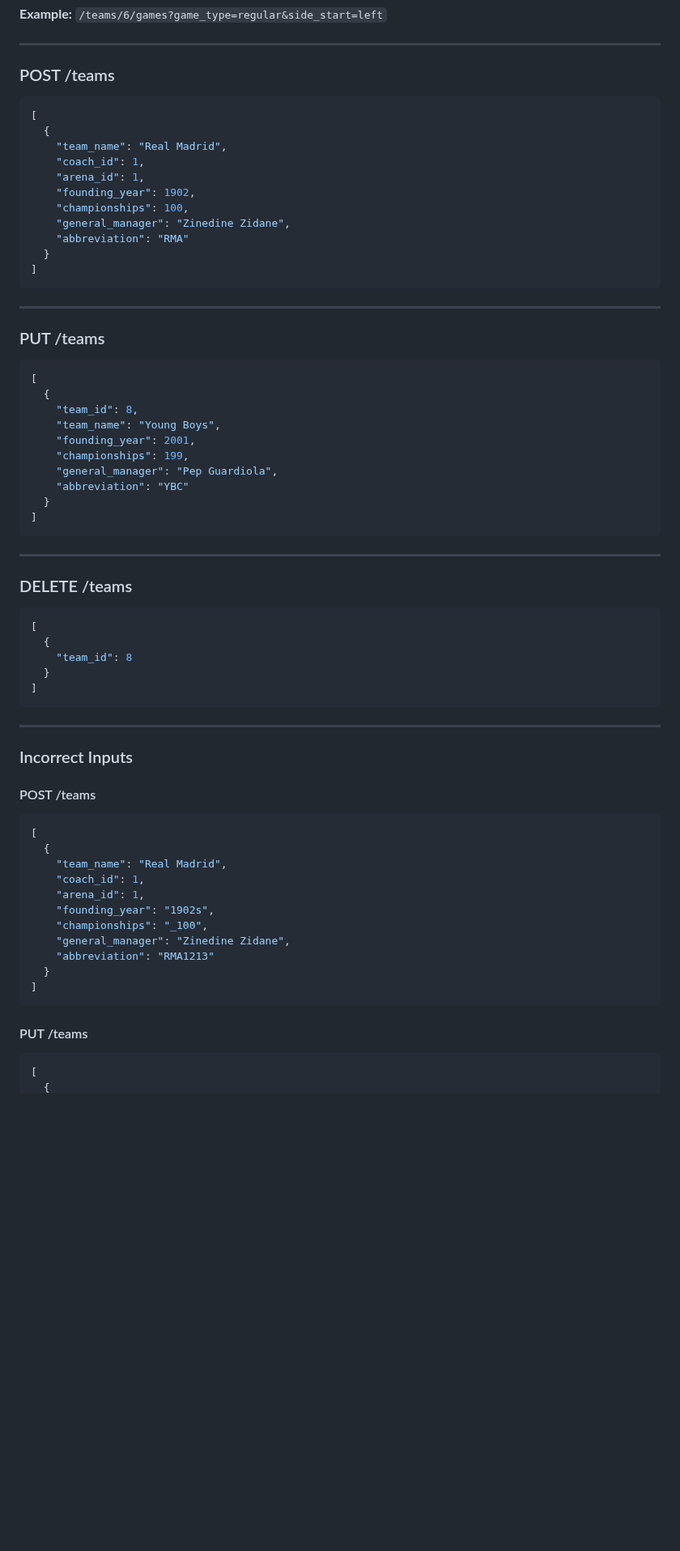
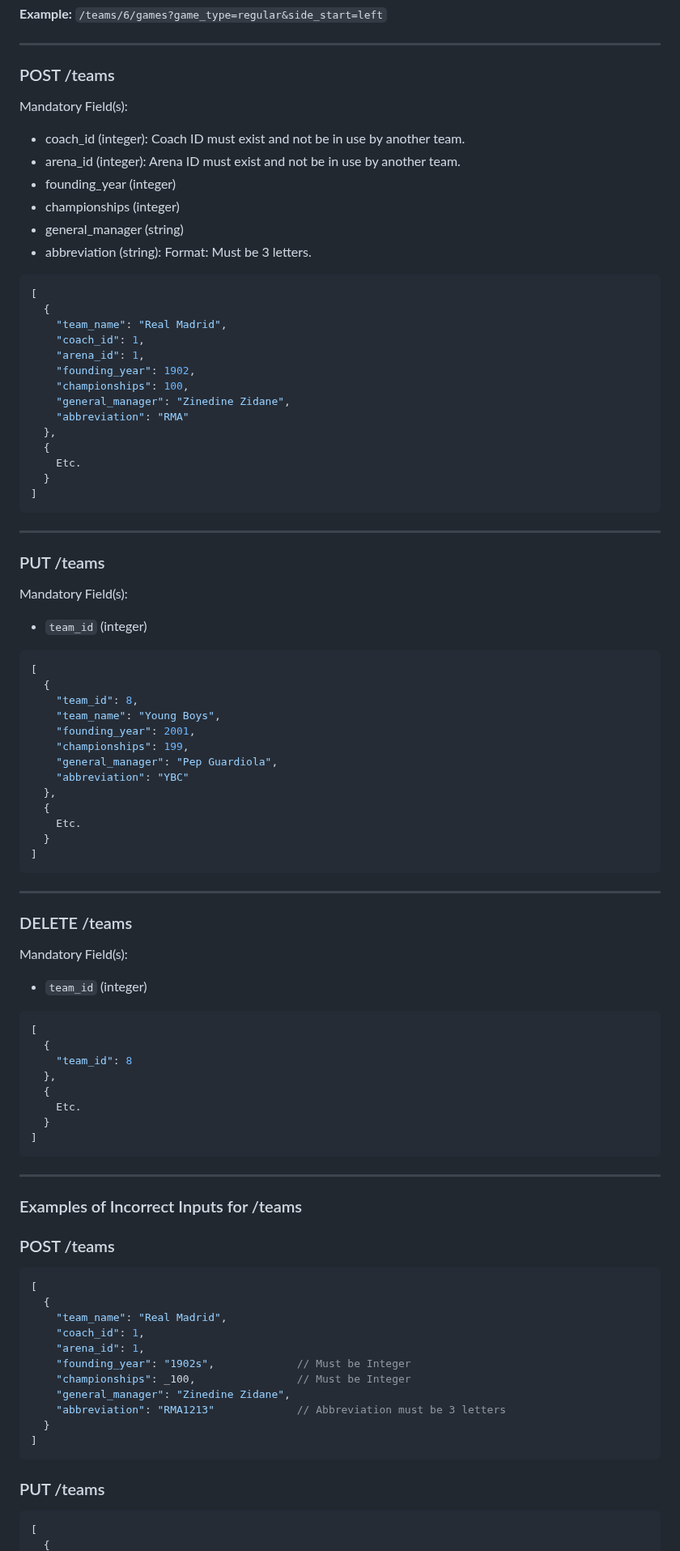
Before and after one commit to apalex/nhl-api, a Markdown page: Q&A/nhl-api QA.md, the part around one of its changes. Shown at 81% size. Rendered like a GitHub page; blank space fills up the shorter version.

````diff
--- a/Q&A/nhl-api QA.md
+++ b/Q&A/nhl-api QA.md
@@ -69,6 +69,15 @@ Retrieves games played by a specific team.
 
 ### POST /teams
 
+Mandatory Field(s):
+
+- coach_id (integer): Coach ID must exist and not be in use by another team.
+- arena_id (integer): Arena ID must exist and not be in use by another team.
+- founding_year (integer)
+- championships (integer)
+- general_manager (string)
+- abbreviation (string): Format: Must be 3 letters.
+
 ```json
 [
   {
@@ -79,6 +88,9 @@ Retrieves games played by a specific team.
     "championships": 100,
     "general_manager": "Zinedine Zidane",
     "abbreviation": "RMA"
+  },
+  {
+    Etc.
   }
 ]
 ```
@@ -86,6 +98,10 @@ Retrieves games played by a specific team.
 ---
 
 ### PUT /teams
+
+Mandatory Field(s):
+
+- `team_id` (integer)
 
 ```json
 [
@@ -96,6 +112,9 @@ Retrieves games played by a specific team.
     "championships": 199,
     "general_manager": "Pep Guardiola",
     "abbreviation": "YBC"
+  },
+  {
+    Etc.
   }
 ]
 ```
@@ -104,19 +123,26 @@ Retrieves games played by a specific team.
 
 ### DELETE /teams
 
+Mandatory Field(s):
+
+- `team_id` (integer)
+
 ```json
 [
   {
     "team_id": 8
+  },
+  {
+    Etc.
   }
 ]
 ```
 
 ---
 
-### Incorrect Inputs
+### Examples of Incorrect Inputs for /teams
 
-#### POST /teams
+### POST /teams
 
 ```json
 [
@@ -124,15 +150,15 @@ Retrieves games played by a specific team.
     "team_name": "Real Madrid",
     "coach_id": 1,
     "arena_id": 1,
-    "founding_year": "1902s",
-    "championships": "_100",
+    "founding_year": "1902s",             // Must be Integer
+    "championships": _100,                // Must be Integer
     "general_manager": "Zinedine Zidane",
-    "abbreviation": "RMA1213"
+    "abbreviation": "RMA1213"             // Abbreviation must be 3 letters
   }
 ]
 ```
 
-#### PUT /teams
+### PUT /teams
 
 ```json
 [
````
Also changed, not shown: other parts of Q&A/nhl-api QA.md (+52 -37 lines).
